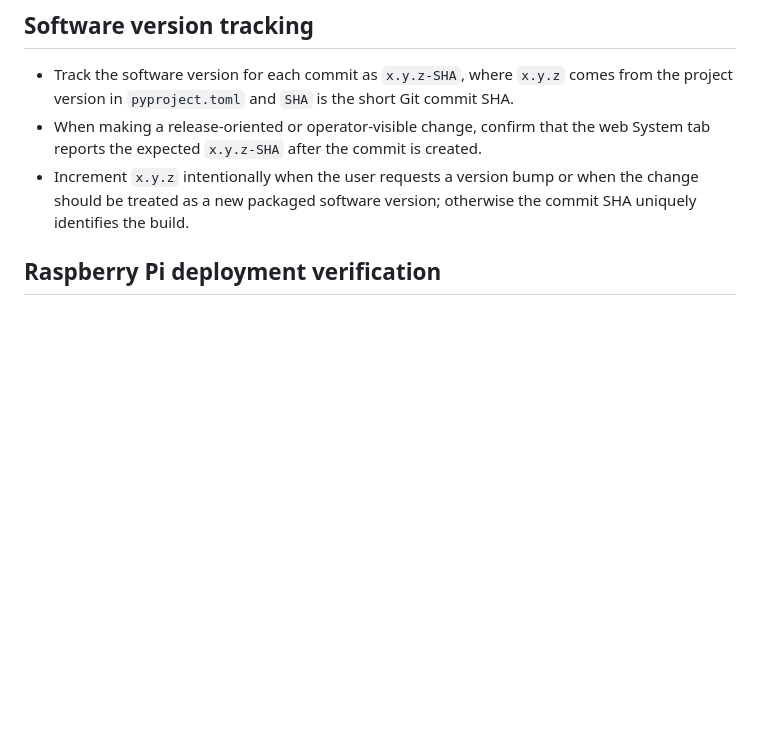
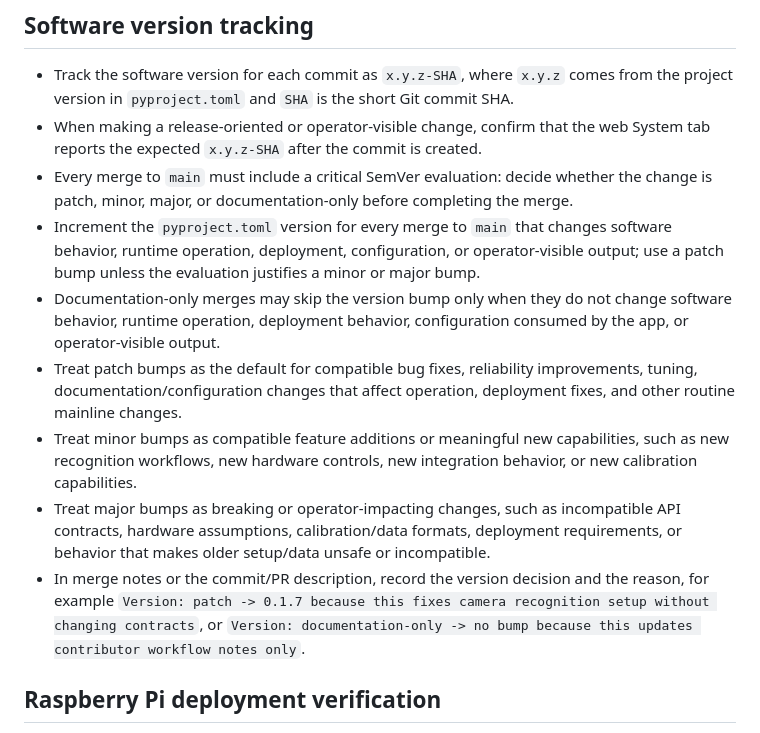
Before and after one commit to schaffer2013/SortingMachineArray, a Markdown page: AGENTS.md, the part around the change. GitHub-like rendering; blank space fills up the shorter version.

Commit message:
docs: require SemVer merge evaluation
Version: documentation-only -> no bump because this updates contributor workflow notes only

```diff
--- a/AGENTS.md
+++ b/AGENTS.md
@@ -22,7 +22,13 @@
 
 - Track the software version for each commit as `x.y.z-SHA`, where `x.y.z` comes from the project version in `pyproject.toml` and `SHA` is the short Git commit SHA.
 - When making a release-oriented or operator-visible change, confirm that the web System tab reports the expected `x.y.z-SHA` after the commit is created.
-- Increment `x.y.z` intentionally when the user requests a version bump or when the change should be treated as a new packaged software version; otherwise the commit SHA uniquely identifies the build.
+- Every merge to `main` must include a critical SemVer evaluation: decide whether the change is patch, minor, major, or documentation-only before completing the merge.
+- Increment the `pyproject.toml` version for every merge to `main` that changes software behavior, runtime operation, deployment, configuration, or operator-visible output; use a patch bump unless the evaluation justifies a minor or major bump.
+- Documentation-only merges may skip the version bump only when they do not change software behavior, runtime operation, deployment behavior, configuration consumed by the app, or operator-visible output.
+- Treat patch bumps as the default for compatible bug fixes, reliability improvements, tuning, documentation/configuration changes that affect operation, deployment fixes, and other routine mainline changes.
+- Treat minor bumps as compatible feature additions or meaningful new capabilities, such as new recognition workflows, new hardware controls, new integration behavior, or new calibration capabilities.
+- Treat major bumps as breaking or operator-impacting changes, such as incompatible API contracts, hardware assumptions, calibration/data formats, deployment requirements, or behavior that makes older setup/data unsafe or incompatible.
+- In merge notes or the commit/PR description, record the version decision and the reason, for example `Version: patch -> 0.1.7 because this fixes camera recognition setup without changing contracts`, or `Version: documentation-only -> no bump because this updates contributor workflow notes only`.
 
 ## Raspberry Pi deployment verification
 
```
